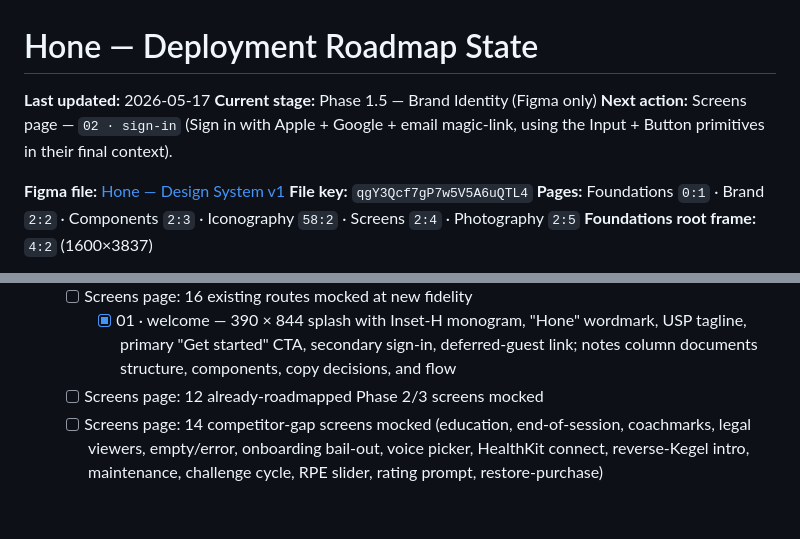
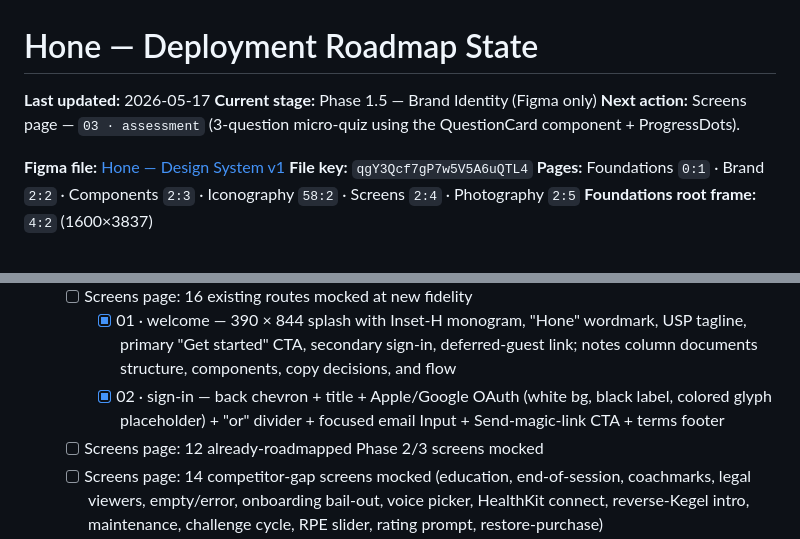
Before and after one commit to idwyte/hello-world, a Markdown page: docs/hone-roadmap-state.md, 2 parts joined by grey strips. GitHub-like rendering; blank space fills up the shorter version.

Commit message:
chore(coach): screens/02-sign-in built; assessment next

```diff
--- a/docs/hone-roadmap-state.md
+++ b/docs/hone-roadmap-state.md
@@ -2,7 +2,7 @@
 
 **Last updated:** 2026-05-17
 **Current stage:** Phase 1.5 — Brand Identity (Figma only)
-**Next action:** Screens page — `02 · sign-in` (Sign in with Apple + Google + email magic-link, using the Input + Button primitives in their final context).
+**Next action:** Screens page — `03 · assessment` (3-question micro-quiz using the QuestionCard component + ProgressDots).
 
 **Figma file:** [Hone — Design System v1](https://www.figma.com/design/qgY3Qcf7gP7w5V5A6uQTL4/Hone-%E2%80%94-Design-System-v1)
 **File key:** `qgY3Qcf7gP7w5V5A6uQTL4`
@@ -49,6 +49,7 @@
   - [x] Iconography decision — **A (Lucide-restyled)** chosen. Implementation via `lucide-react-native` (MIT). Stroke 2 px, round caps + joins, brand/ink. Tab-bar + session icons may be redrawn in Hone's house style as a v1.1 polish pass once telemetry shows the 6–8 most-viewed icons.
   - [ ] Screens page: 16 existing routes mocked at new fidelity
     - [x] 01 · welcome — 390 × 844 splash with Inset-H monogram, "Hone" wordmark, USP tagline, primary "Get started" CTA, secondary sign-in, deferred-guest link; notes column documents structure, components, copy decisions, and flow
+    - [x] 02 · sign-in — back chevron + title + Apple/Google OAuth (white bg, black label, colored glyph placeholder) + "or" divider + focused email Input + Send-magic-link CTA + terms footer
   - [ ] Screens page: 12 already-roadmapped Phase 2/3 screens mocked
   - [ ] Screens page: 14 competitor-gap screens mocked (education, end-of-session, coachmarks, legal viewers, empty/error, onboarding bail-out, voice picker, HealthKit connect, reverse-Kegel intro, maintenance, challenge cycle, RPE slider, rating prompt, restore-purchase)
   - [ ] Photography page: hybrid abstract + lifestyle mood board, composition rules, do/don't pairs, ≥4 Midjourney prompt templates
```
